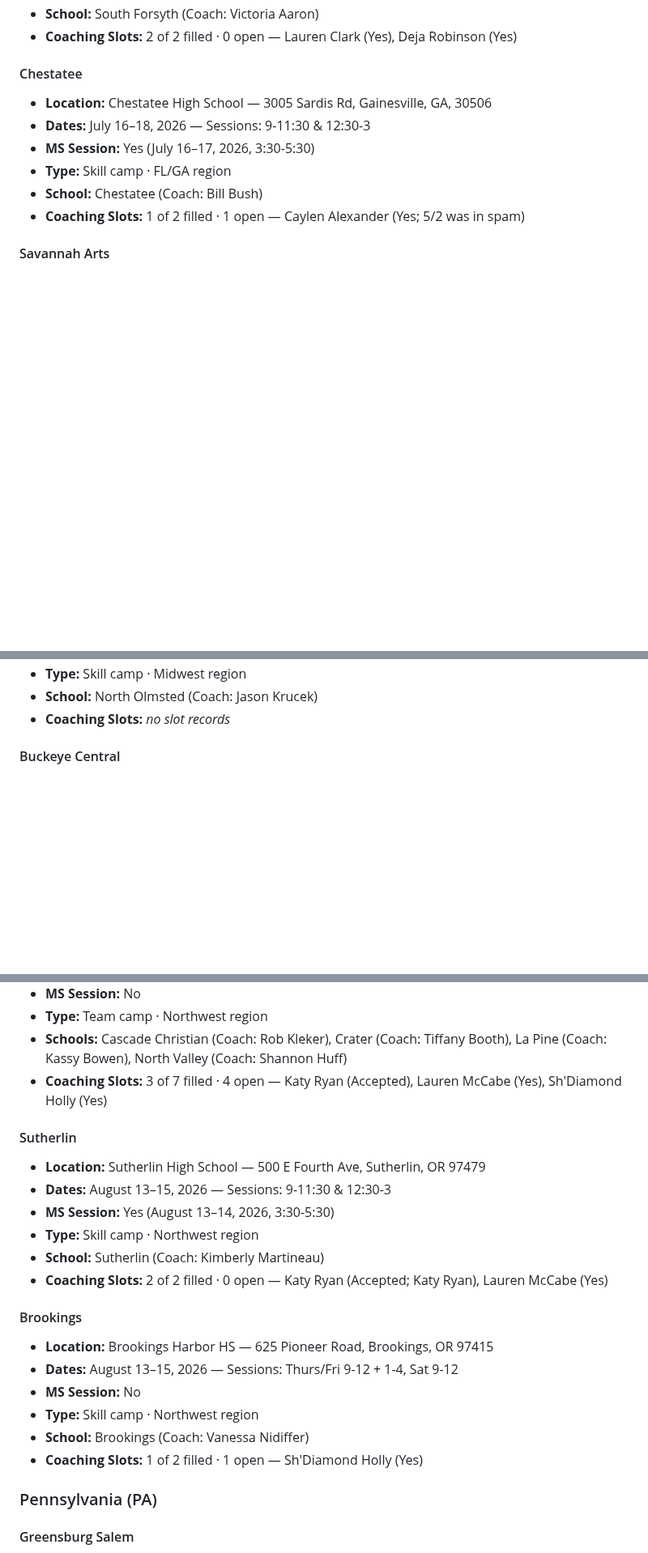
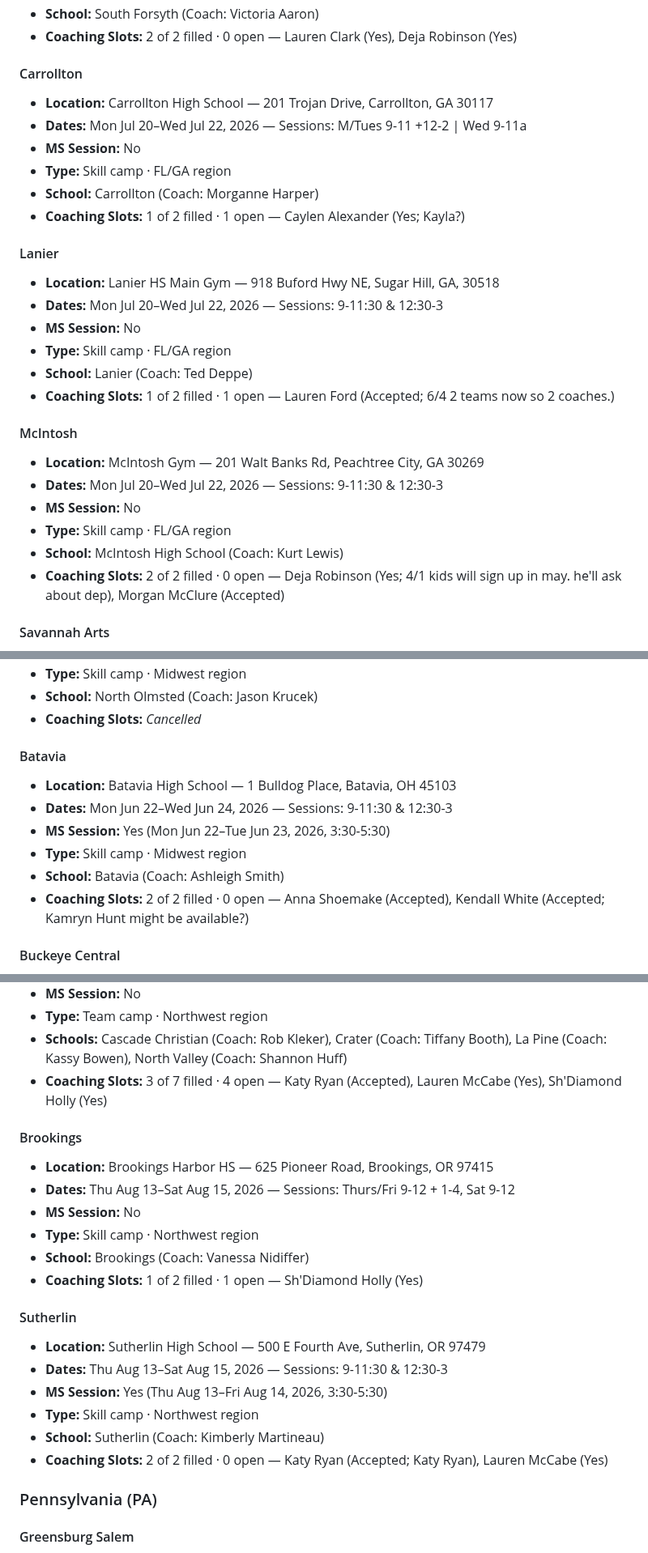
Before and after one commit to penn-aac/camp-picker, a Markdown page: data/AAVC_Camp_Assignments.md, 3 parts joined by grey strips. Shown at 81% size. GitHub-like rendering; blank space fills up the shorter version.

Commit message:
Update AAVC camp assignments (auto: 2026-06-05)

```diff
--- a/data/AAVC_Camp_Assignments.md
+++ b/data/AAVC_Camp_Assignments.md
@@ -203,14 +212,32 @@ _Generated 2026-06-04 from FileMaker (`All American 2026`)._
 - **School:** South Forsyth (Coach: Victoria Aaron)
 - **Coaching Slots:** 2 of 2 filled · 0 open — Lauren Clark (Yes), Deja Robinson (Yes)
 
-#### Chestatee
+#### Carrollton
 
-- **Location:** Chestatee High School — 3005 Sardis Rd, Gainesville, GA, 30506
-- **Dates:** July 16–18, 2026 — Sessions: 9-11:30 & 12:30-3
-- **MS Session:** Yes (July 16–17, 2026, 3:30-5:30)
+- **Location:** Carrollton High School — 201 Trojan Drive, Carrollton, GA 30117
+- **Dates:** Mon Jul 20–Wed Jul 22, 2026 — Sessions: M/Tues 9-11 +12-2 | Wed 9-11a
+- **MS Session:** No
 - **Type:** Skill camp · FL/GA region
-- **School:** Chestatee (Coach: Bill Bush)
-- **Coaching Slots:** 1 of 2 filled · 1 open — Caylen Alexander (Yes; 5/2 was in spam)
+- **School:** Carrollton (Coach: Morganne Harper)
+- **Coaching Slots:** 1 of 2 filled · 1 open — Caylen Alexander (Yes; Kayla?)
+
+#### Lanier
+
+- **Location:** Lanier HS Main Gym — 918 Buford Hwy NE, Sugar Hill, GA, 30518
+- **Dates:** Mon Jul 20–Wed Jul 22, 2026 — Sessions: 9-11:30 & 12:30-3
+- **MS Session:** No
+- **Type:** Skill camp · FL/GA region
+- **School:** Lanier (Coach: Ted Deppe)
+- **Coaching Slots:** 1 of 2 filled · 1 open — Lauren Ford (Accepted; 6/4 2 teams now so 2 coaches.)
+
+#### McIntosh
+
+- **Location:** McIntosh Gym — 201 Walt Banks Rd, Peachtree City, GA 30269
+- **Dates:** Mon Jul 20–Wed Jul 22, 2026 — Sessions: 9-11:30 & 12:30-3
+- **MS Session:** No
+- **Type:** Skill camp · FL/GA region
+- **School:** McIntosh High School (Coach: Kurt Lewis)
+- **Coaching Slots:** 2 of 2 filled · 0 open — Deja Robinson (Yes; 4/1 kids will sign up in may.  he'll ask about dep), Morgan McClure (Accepted)
 
 #### Savannah Arts
 
@@ -668,6 +668,15 @@ _Generated 2026-06-04 from FileMaker (`All American 2026`)._
 - **Type:** Skill camp · Midwest region
 - **School:** North Olmsted (Coach: Jason Krucek)
-- **Coaching Slots:** _no slot records_
+- **Coaching Slots:** _Cancelled_
+
+#### Batavia
+
+- **Location:** Batavia High School — 1 Bulldog Place, Batavia, OH 45103
+- **Dates:** Mon Jun 22–Wed Jun 24, 2026 — Sessions: 9-11:30 & 12:30-3
+- **MS Session:** Yes (Mon Jun 22–Tue Jun 23, 2026, 3:30-5:30)
+- **Type:** Skill camp · Midwest region
+- **School:** Batavia (Coach: Ashleigh Smith)
+- **Coaching Slots:** 2 of 2 filled · 0 open — Anna Shoemake (Accepted), Kendall White (Accepted; Kamryn Hunt might be available?)
 
 #### Buckeye Central
 
@@ -797,23 +797,23 @@ _Generated 2026-06-04 from FileMaker (`All American 2026`)._
 - **Schools:** Cascade Christian (Coach: Rob Kleker), Crater (Coach: Tiffany Booth), La Pine (Coach: Kassy Bowen), North Valley (Coach: Shannon Huff)
 - **Coaching Slots:** 3 of 7 filled · 4 open — Katy Ryan (Accepted), Lauren McCabe (Yes), Sh'Diamond Holly (Yes)
 
-#### Sutherlin
-
-- **Location:** Sutherlin High School — 500 E Fourth Ave, Sutherlin, OR 97479
-- **Dates:** August 13–15, 2026 — Sessions: 9-11:30 & 12:30-3
-- **MS Session:** Yes (August 13–14, 2026, 3:30-5:30)
-- **Type:** Skill camp · Northwest region
-- **School:** Sutherlin (Coach: Kimberly Martineau)
-- **Coaching Slots:** 2 of 2 filled · 0 open — Katy Ryan (Accepted; Katy Ryan), Lauren McCabe (Yes)
-
 #### Brookings
 
 - **Location:** Brookings Harbor HS — 625 Pioneer Road, Brookings, OR 97415
-- **Dates:** August 13–15, 2026 — Sessions: Thurs/Fri 9-12 + 1-4, Sat 9-12
+- **Dates:** Thu Aug 13–Sat Aug 15, 2026 — Sessions: Thurs/Fri 9-12 + 1-4, Sat 9-12
 - **MS Session:** No
 - **Type:** Skill camp · Northwest region
 - **School:** Brookings (Coach: Vanessa Nidiffer)
 - **Coaching Slots:** 1 of 2 filled · 1 open — Sh'Diamond Holly (Yes)
+
+#### Sutherlin
+
+- **Location:** Sutherlin High School — 500 E Fourth Ave, Sutherlin, OR 97479
+- **Dates:** Thu Aug 13–Sat Aug 15, 2026 — Sessions: 9-11:30 & 12:30-3
+- **MS Session:** Yes (Thu Aug 13–Fri Aug 14, 2026, 3:30-5:30)
+- **Type:** Skill camp · Northwest region
+- **School:** Sutherlin (Coach: Kimberly Martineau)
+- **Coaching Slots:** 2 of 2 filled · 0 open — Katy Ryan (Accepted; Katy Ryan), Lauren McCabe (Yes)
 
 ### Pennsylvania (PA)
 
```
Also changed, not shown: other parts of data/AAVC_Camp_Assignments.md (+229 -256 lines).
